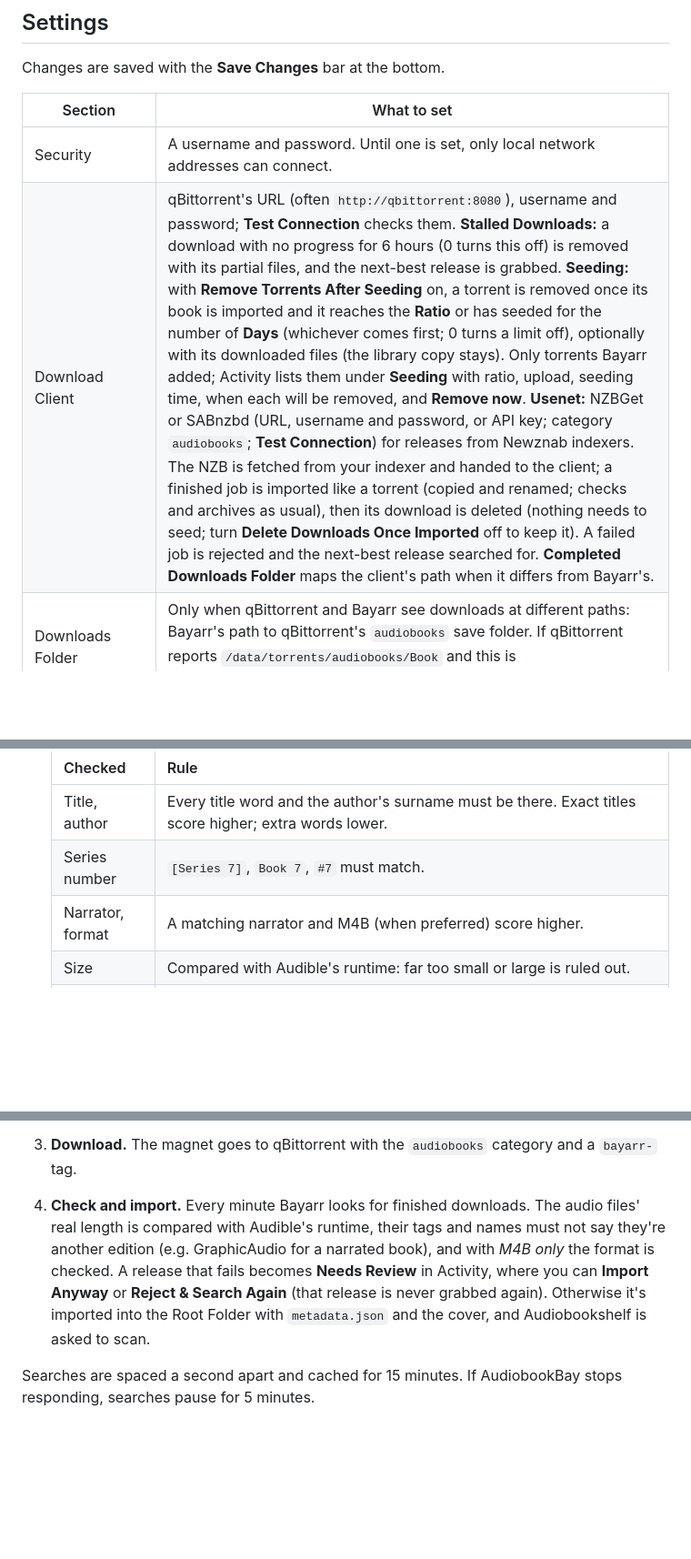
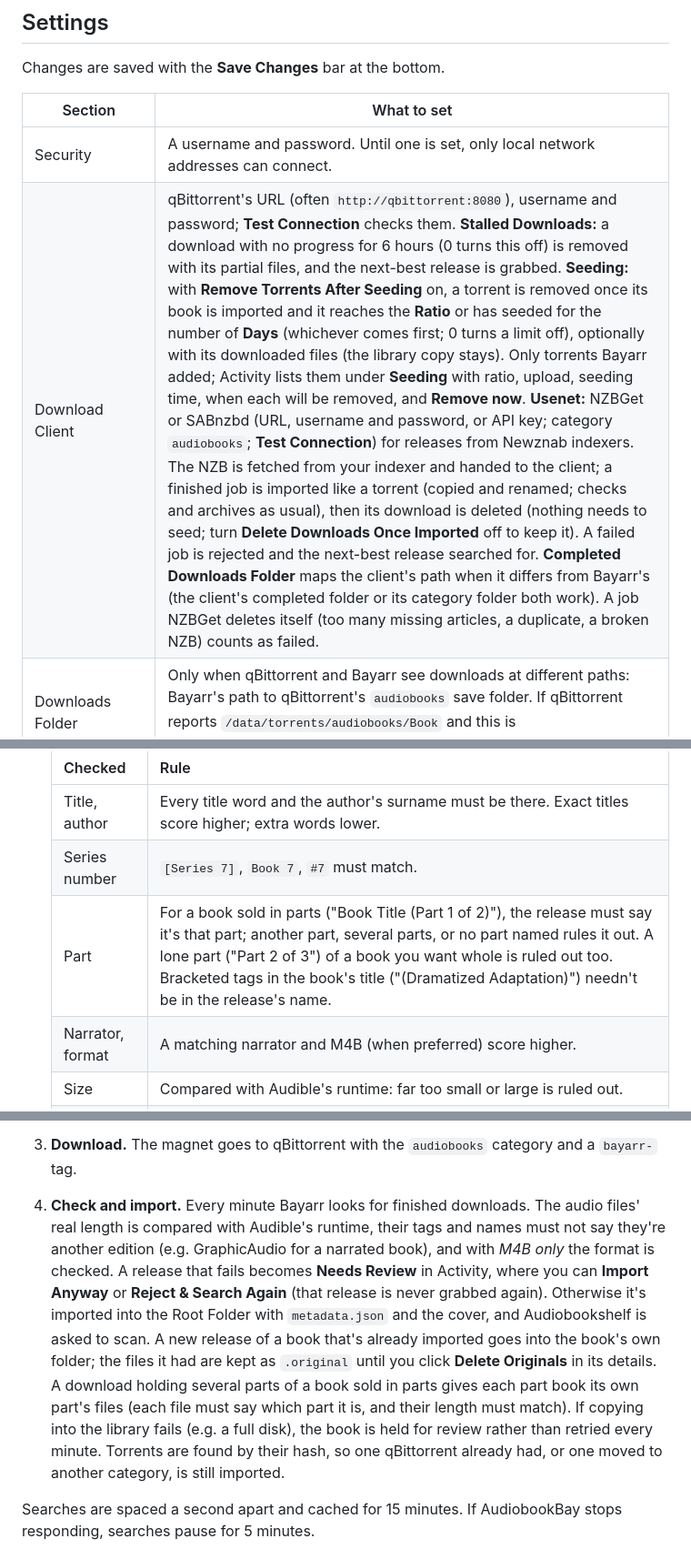
Before and after one commit to epurl/audiobookbay-torznab, a Markdown page: README.md, 3 parts joined by grey strips. Shown at 91% size. Rendered like a GitHub page; blank space fills up the shorter version.

```diff
--- a/README.md
+++ b/README.md
@@ -44,7 +44,7 @@ Changes are saved with the **Save Changes** bar at the bottom.
 | Section | What to set |
 | --- | --- |
 | Security | A username and password. Until one is set, only local network addresses can connect. |
-| Download Client | qBittorrent's URL (often `http://qbittorrent:8080`), username and password; **Test Connection** checks them. **Stalled Downloads:** a download with no progress for 6 hours (0 turns this off) is removed with its partial files, and the next-best release is grabbed. **Seeding:** with **Remove Torrents After Seeding** on, a torrent is removed once its book is imported and it reaches the **Ratio** or has seeded for the number of **Days** (whichever comes first; 0 turns a limit off), optionally with its downloaded files (the library copy stays). Only torrents Bayarr added; Activity lists them under **Seeding** with ratio, upload, seeding time, when each will be removed, and **Remove now**. **Usenet:** NZBGet or SABnzbd (URL, username and password, or API key; category `audiobooks`; **Test Connection**) for releases from Newznab indexers. The NZB is fetched from your indexer and handed to the client; a finished job is imported like a torrent (copied and renamed; checks and archives as usual), then its download is deleted (nothing needs to seed; turn **Delete Downloads Once Imported** off to keep it). A failed job is rejected and the next-best release searched for. **Completed Downloads Folder** maps the client's path when it differs from Bayarr's. |
+| Download Client | qBittorrent's URL (often `http://qbittorrent:8080`), username and password; **Test Connection** checks them. **Stalled Downloads:** a download with no progress for 6 hours (0 turns this off) is removed with its partial files, and the next-best release is grabbed. **Seeding:** with **Remove Torrents After Seeding** on, a torrent is removed once its book is imported and it reaches the **Ratio** or has seeded for the number of **Days** (whichever comes first; 0 turns a limit off), optionally with its downloaded files (the library copy stays). Only torrents Bayarr added; Activity lists them under **Seeding** with ratio, upload, seeding time, when each will be removed, and **Remove now**. **Usenet:** NZBGet or SABnzbd (URL, username and password, or API key; category `audiobooks`; **Test Connection**) for releases from Newznab indexers. The NZB is fetched from your indexer and handed to the client; a finished job is imported like a torrent (copied and renamed; checks and archives as usual), then its download is deleted (nothing needs to seed; turn **Delete Downloads Once Imported** off to keep it). A failed job is rejected and the next-best release searched for. **Completed Downloads Folder** maps the client's path when it differs from Bayarr's (the client's completed folder or its category folder both work). A job NZBGet deletes itself (too many missing articles, a duplicate, a broken NZB) counts as failed. |
 | Downloads Folder | Only when qBittorrent and Bayarr see downloads at different paths: Bayarr's path to qBittorrent's `audiobooks` save folder. If qBittorrent reports `/data/torrents/audiobooks/Book` and this is `/downloads/audiobooks`, Bayarr reads `/downloads/audiobooks/Book`. |
 | Media Management | **Root Folder** for imported books. **Book Folder Format**, default `{Author} - {Series} {SeriesNumber} - {Title}` (also `{Authors}`, `{Year}`, `{Edition}`; empty parts are dropped; abridged books (dramatizations included) get "(Abridged)" at the end even without `{Edition}`). **Rename Audio Files:** `Title.m4b`, or `Title - Part 01.mp3`… in disc and track order. |
 | Indexers | **AudiobookBay**: on/off, its address (if the domain moves), the session cookie (stored as a secret; **Test** says whether it logs in) and the user agent. **Torznab and Newznab indexers** (e.g. from Prowlarr or Jackett; Newznab ones are Usenet and need NZBGet or SABnzbd): name, feed URL, API key and categories; searched alongside AudiobookBay with the same scoring (plus seeders), grabbed by magnet or `.torrent`. |
@@ -71,6 +71,7 @@ Changes are saved with the **Save Changes** bar at the bottom.
    | --- | --- |
    | Title, author | Every title word and the author's surname must be there. Exact titles score higher; extra words lower. |
    | Series number | `[Series 7]`, `Book 7`, `#7` must match. |
+   | Part | For a book sold in parts ("Book Title (Part 1 of 2)"), the release must say it's that part; another part, several parts, or no part named rules it out. A lone part ("Part 2 of 3") of a book you want whole is ruled out too. Bracketed tags in the book's title ("(Dramatized Adaptation)") needn't be in the release's name. |
    | Narrator, format | A matching narrator and M4B (when preferred) score higher. |
    | Size | Compared with Audible's runtime: far too small or large is ruled out. |
    | Edition | Must be the book's edition: an unabridged book rules out abridged releases, GraphicAudio and other full-cast dramatizations; an abridged book rules out plain unabridged ones. |
@@ -78,7 +79,7 @@ Changes are saved with the **Save Changes** bar at the bottom.
 
    A release is grabbed only if nothing rules it out and it scores 45 or more. Among clear matches within 10 points, M4B wins when preferred. **Manual Search** shows each release's score; hover for the reasons, or tick **Show rejected** to see what was ruled out and why.
 3. **Download.** The magnet goes to qBittorrent with the `audiobooks` category and a `bayarr-` tag.
-4. **Check and import.** Every minute Bayarr looks for finished downloads. The audio files' real length is compared with Audible's runtime, their tags and names must not say they're another edition (e.g. GraphicAudio for a narrated book), and with *M4B only* the format is checked. A release that fails becomes **Needs Review** in Activity, where you can **Import Anyway** or **Reject & Search Again** (that release is never grabbed again). Otherwise it's imported into the Root Folder with `metadata.json` and the cover, and Audiobookshelf is asked to scan.
+4. **Check and import.** Every minute Bayarr looks for finished downloads. The audio files' real length is compared with Audible's runtime, their tags and names must not say they're another edition (e.g. GraphicAudio for a narrated book), and with *M4B only* the format is checked. A release that fails becomes **Needs Review** in Activity, where you can **Import Anyway** or **Reject & Search Again** (that release is never grabbed again). Otherwise it's imported into the Root Folder with `metadata.json` and the cover, and Audiobookshelf is asked to scan. A new release of a book that's already imported goes into the book's own folder; the files it had are kept as `.original` until you click **Delete Originals** in its details. A download holding several parts of a book sold in parts gives each part book its own part's files (each file must say which part it is, and their length must match). If copying into the library fails (e.g. a full disk), the book is held for review rather than retried every minute. Torrents are found by their hash, so one qBittorrent already had, or one moved to another category, is still imported.
 
 Searches are spaced a second apart and cached for 15 minutes. If AudiobookBay stops responding, searches pause for 5 minutes.
 
```
Also changed, not shown: other parts of README.md (+4 -4 lines).
